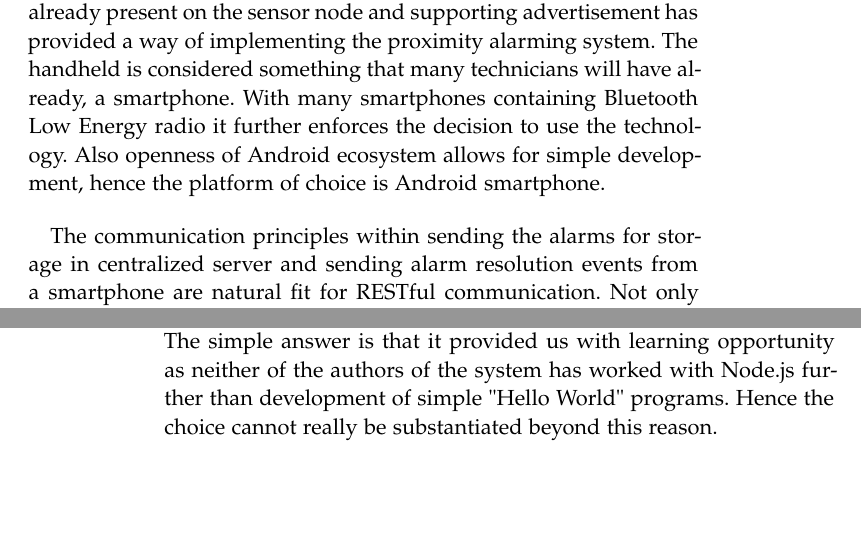
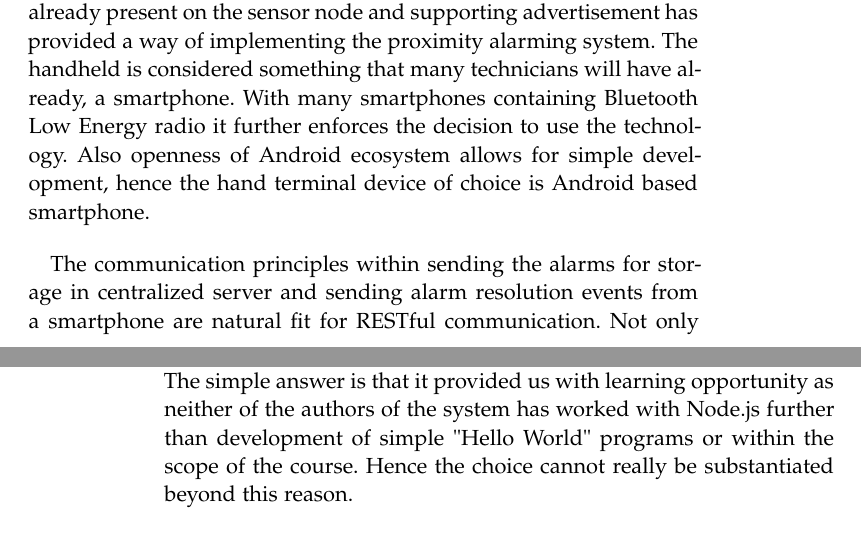
Before and after one commit to stefan-benjamin/proximity-container-alarm-system, a LaTeX thesis (doc/ClassicThesis.tex, which reads doc/Chapters/Chapter03-Analysis.tex): two parts of pages 13 and 14 of 29, joined at a grey line, cut so that both start at the same text, the shorter picture padded with empty space. Compiled offline with pdfLaTeX; a missing font is replaced by an installed copy or a similar font.

Commit message:
Minor additions

```diff
--- a/doc/Chapters/Chapter03-Analysis.tex
+++ b/doc/Chapters/Chapter03-Analysis.tex
@@ -9,7 +9,7 @@ Another angle is to consider transmission of the sensed data to the central moni
 
 \bigskip
 
-The literature review (within the scope of the course) and contents of the course provided answers that the system can be built upon. The technologies needed for the deployment of such system already exist, it is primarily question of combining them in such a way that a feasible system can be created. The Bluetooth Low Energy radio since already present on the sensor node and supporting advertisement has provided a way of implementing the proximity alarming system. The handheld is considered something that many technicians will have already, a smartphone. With many smartphones containing Bluetooth Low Energy radio it further enforces the decision to use the technology. Also openness of Android ecosystem allows for simple development, hence the platform of choice is Android smartphone.
+The literature review (within the scope of the course) and contents of the course provided answers that the system can be built upon. The technologies needed for the deployment of such system already exist, it is primarily question of combining them in such a way that a feasible system can be created. The Bluetooth Low Energy radio since already present on the sensor node and supporting advertisement has provided a way of implementing the proximity alarming system. The handheld is considered something that many technicians will have already, a smartphone. With many smartphones containing Bluetooth Low Energy radio it further enforces the decision to use the technology. Also openness of Android ecosystem allows for simple development, hence the hand terminal device of choice is Android based smartphone.
 
 \bigskip
 
@@ -22,7 +22,7 @@ The analysis leads to development of a system using several communication princi
 
 \bigskip
 
-Why use Node.js as a technology of choice for development of the sensor node software as well as central server, while there are other environments well suited for this known to the authors of the system? The simple answer is that it provided us with learning opportunity as neither of the authors of the system has worked with Node.js further than development of simple "Hello World" programs. Hence the choice cannot really be substantiated beyond this reason.
+Why use Node.js as a technology of choice for development of the sensor node software as well as central server, while there are other environments well suited for this known to the authors of the system? The simple answer is that it provided us with learning opportunity as neither of the authors of the system has worked with Node.js further than development of simple "Hello World" programs or within the scope of the course. Hence the choice cannot really be substantiated beyond this reason.
 
 \bigskip
 
```
